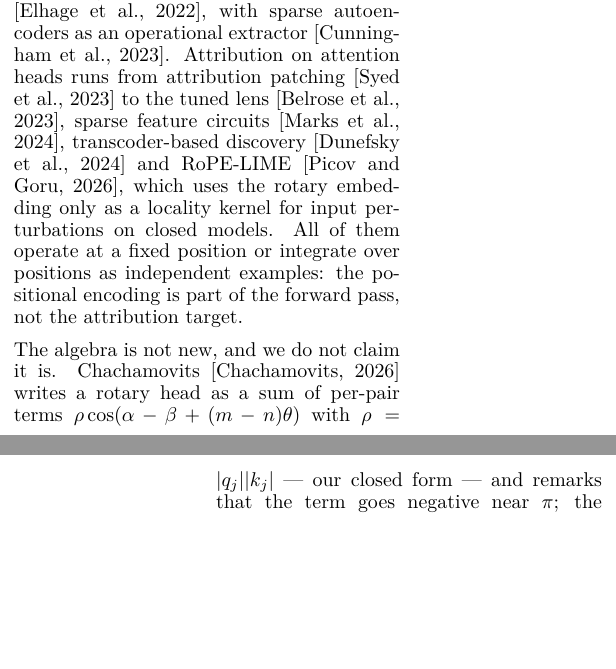
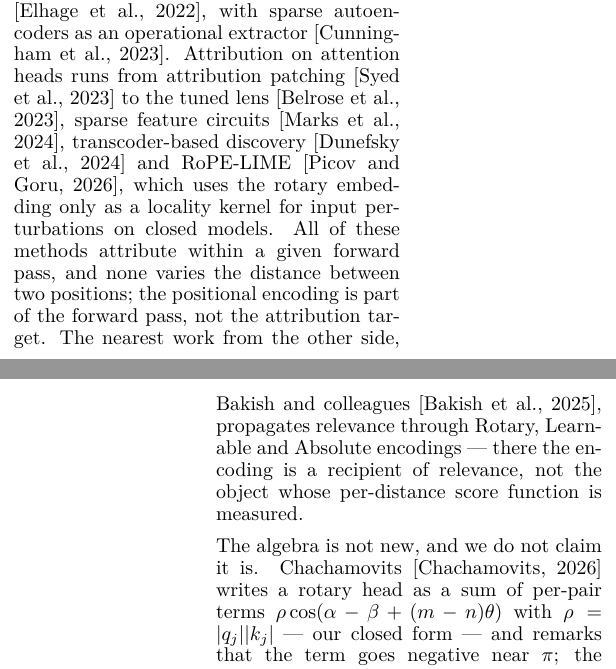
Before and after one commit to fanat503/rope-attribution, a LaTeX paper (paper/main.tex): two parts of the columns of pages 16 and 17 of 20, joined at a grey line, cut so that both start at the same text, the shorter picture padded with empty space. Compiled offline with XeLaTeX.

Commit message:
related-work: name the nearest position-aware attribution work (Bakish)
C2 of the 2026-10 audit backlog: an XAI reviewer knows "Revisiting LRP:
Positional Attribution as the Missing Ingredient for Transformer
Explainability" (arXiv:2506.02138, verified against the arXiv abs page today
-- title, four authors, 2 Jun 2025, cs.LG). It reformulates LRP over
position-token pairs and propagates relevance through Rotary/Learnable/
Absolute encodings; it is the closest exception to the "encoding is part of
the forward pass, never the attribution target" sentence in both related-work
passages, and the paper had to be the one to say so.

- references.bib: new entry bakish2025positionallrp (API-verified, same
  arXiv-preprint style as its neighbours; number of entries is nowhere
  pinned, entry/citation round-trip re-tested).
- appendix RW paragraph: two sentences -- all these methods attribute within
  one forward pass and none varies a distance; Bakish makes the encoding a
  recipient of relevance rather than the measured object.
- main-text RW: one clause naming the closest exception (four lines); main
  text still ends on page 9 on the rebuilt PDF.

Venue compliance 10 passed, paper claims registry green on the rebuilt PDF.

Citation key was exercised by the failed-then-passed pair:
test_every_bibliography_key_is_cited_and_every_citation_resolves (red while
the .bib write was missing, green after) -- the round-trip detector works on
exactly this kind of omission.

```diff
--- a/paper/main.tex
+++ b/paper/main.tex
@@ -1438,10 +1441,14 @@ from attribution patching \citep{syed2023attributionpatching} to the tuned lens
 \citep{marks2024sparsefeaturecircuits}, transcoder-based discovery
 \citep{dunefsky2024transcoders} and RoPE-LIME
 \citep{picov2026ropelime}, which uses the rotary embedding only as a
-locality kernel for input perturbations on closed models. All of them operate
-at a \emph{fixed} position
-or integrate over positions as independent examples: the positional encoding is
-part of the forward pass, not the attribution target.
+locality kernel for input perturbations on closed models. All of these methods
+attribute within a given forward pass, and none varies the distance between
+two positions; the positional encoding is part of the forward pass, not the
+attribution target. The nearest work from the other side, Bakish and
+colleagues \citep{bakish2025positionallrp}, propagates relevance through
+Rotary, Learnable and Absolute encodings --- there the encoding is a
+recipient of relevance, not the object whose per-distance score function
+is measured.
 
 \textbf{The algebra is not new, and we do not claim it is.} Chachamovits
 \citep{chachamovits2026phase} writes a rotary head as a sum of per-pair terms
```
Also changed, not shown: paper/references.bib (+16 -0 lines), paper/main.tex (5 more changed lines).
